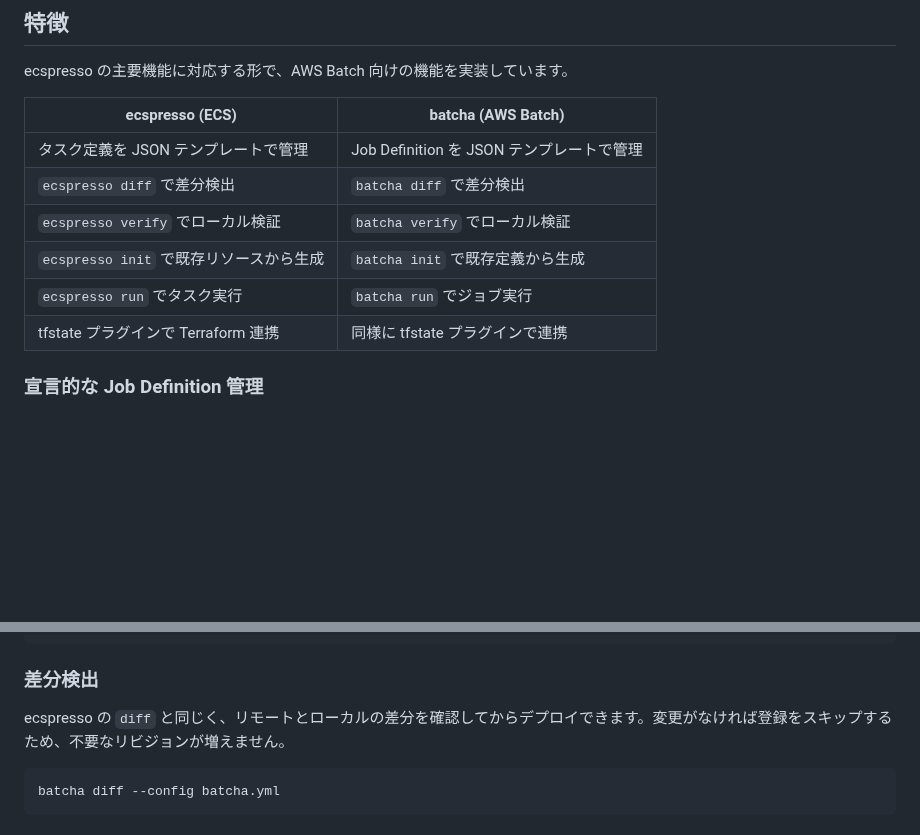
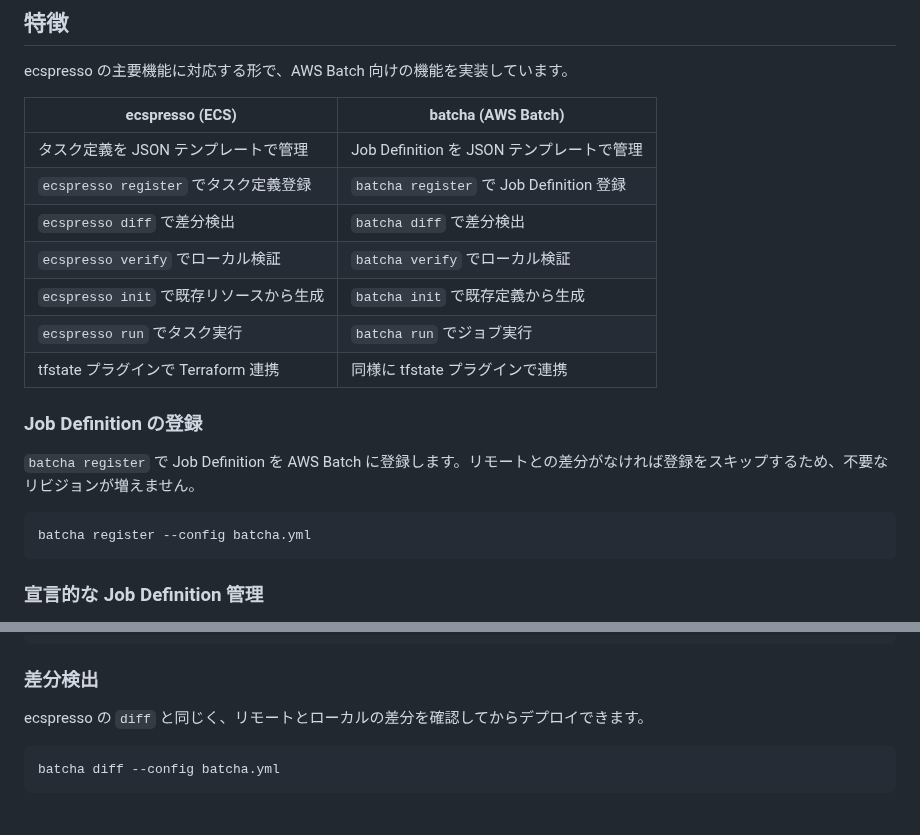
Before and after one commit to kyosu-1/portfolio, a Markdown page: posts/introducing-batcha.md, 2 parts joined by grey strips. GitHub-like rendering; blank space fills up the shorter version.

Commit message:
register

````diff
--- a/posts/introducing-batcha.md
+++ b/posts/introducing-batcha.md
@@ -31,11 +31,20 @@ ecspresso の主要機能に対応する形で、AWS Batch 向けの機能を実
 | ecspresso (ECS) | batcha (AWS Batch) |
 |---|---|
 | タスク定義を JSON テンプレートで管理 | Job Definition を JSON テンプレートで管理 |
+| `ecspresso register` でタスク定義登録 | `batcha register` で Job Definition 登録 |
 | `ecspresso diff` で差分検出 | `batcha diff` で差分検出 |
 | `ecspresso verify` でローカル検証 | `batcha verify` でローカル検証 |
 | `ecspresso init` で既存リソースから生成 | `batcha init` で既存定義から生成 |
 | `ecspresso run` でタスク実行 | `batcha run` でジョブ実行 |
 | tfstate プラグインで Terraform 連携 | 同様に tfstate プラグインで連携 |
+
+### Job Definition の登録
+
+`batcha register` で Job Definition を AWS Batch に登録します。リモートとの差分がなければ登録をスキップするため、不要なリビジョンが増えません。
+
+```bash
+batcha register --config batcha.yml
+```
 
 ### 宣言的な Job Definition 管理
 
@@ -57,7 +66,7 @@ ecspresso と同様に、定義を JSON テンプレートで管理します。
 
 ### 差分検出
 
-ecspresso の `diff` と同じく、リモートとローカルの差分を確認してからデプロイできます。変更がなければ登録をスキップするため、不要なリビジョンが増えません。
+ecspresso の `diff` と同じく、リモートとローカルの差分を確認してからデプロイできます。
 
 ```bash
 batcha diff --config batcha.yml
````
